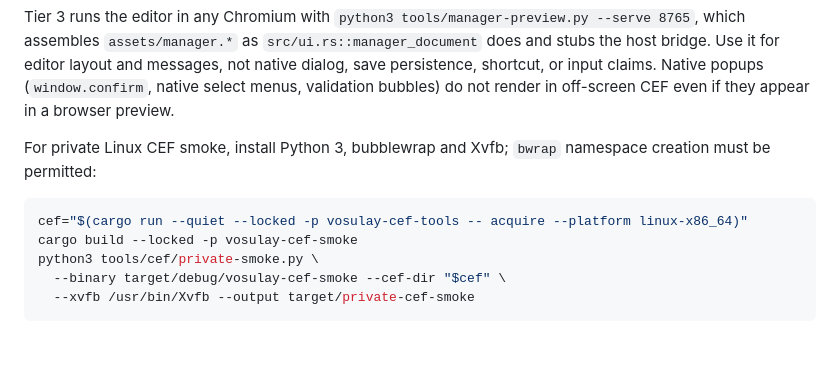
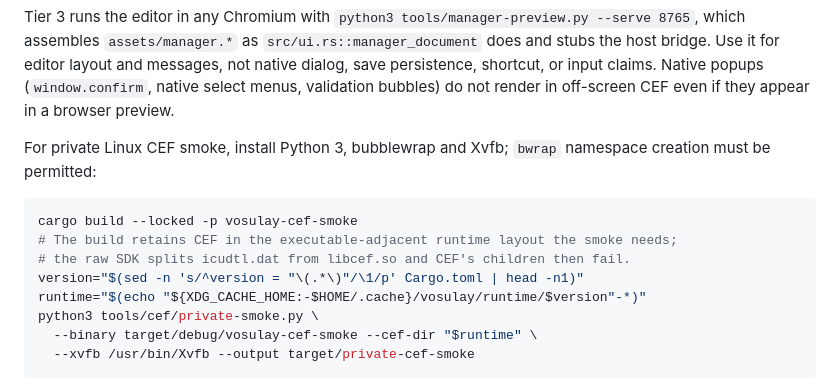
Before and after one commit to 18-lab-dev/vosulay, a Markdown page: docs/testing.md, the part around the change. Rendered like a GitHub page; blank space fills up the shorter version.

````diff
--- a/docs/testing.md
+++ b/docs/testing.md
@@ -35,10 +35,13 @@ Tier 3 runs the editor in any Chromium with `python3 tools/manager-preview.py --
 For private Linux CEF smoke, install Python 3, bubblewrap and Xvfb; `bwrap` namespace creation must be permitted:
 
 ```sh
-cef="$(cargo run --quiet --locked -p vosulay-cef-tools -- acquire --platform linux-x86_64)"
 cargo build --locked -p vosulay-cef-smoke
+# The build retains CEF in the executable-adjacent runtime layout the smoke needs;
+# the raw SDK splits icudtl.dat from libcef.so and CEF's children then fail.
+version="$(sed -n 's/^version = "\(.*\)"/\1/p' Cargo.toml | head -n1)"
+runtime="$(echo "${XDG_CACHE_HOME:-$HOME/.cache}/vosulay/runtime/$version"-*)"
 python3 tools/cef/private-smoke.py \
-  --binary target/debug/vosulay-cef-smoke --cef-dir "$cef" \
+  --binary target/debug/vosulay-cef-smoke --cef-dir "$runtime" \
   --xvfb /usr/bin/Xvfb --output target/private-cef-smoke
 ```
 
````
Also changed, not shown: CONTRIBUTING.md (+5 -2 lines), 1 other file.
